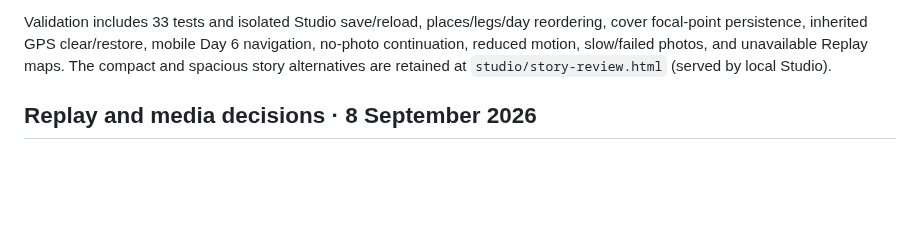
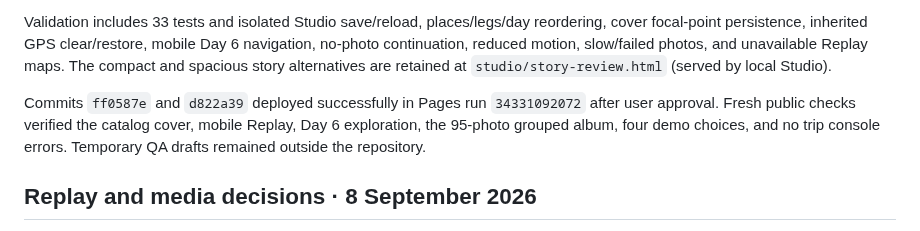
Before and after one commit to gravelcycles/travels, a Markdown page: AGENT_HANDOFF.md, the part around the change. Rendered like a GitHub page; blank space fills up the shorter version.

```diff
--- a/AGENT_HANDOFF.md
+++ b/AGENT_HANDOFF.md
@@ -35,6 +35,11 @@ reordering, cover focal-point persistence, inherited GPS clear/restore, mobile
 Day 6 navigation, no-photo continuation, reduced motion, slow/failed photos,
 and unavailable Replay maps. The compact and spacious story alternatives are
 retained at `studio/story-review.html` (served by local Studio).
+
+Commits `ff0587e` and `d822a39` deployed successfully in Pages run `34331092072`
+after user approval. Fresh public checks verified the catalog cover, mobile
+Replay, Day 6 exploration, the 95-photo grouped album, four demo choices, and
+no trip console errors. Temporary QA drafts remained outside the repository.
 
 ## Replay and media decisions · 8 September 2026
 
```
Also changed, not shown: CHANGELOG.md (+3 -0 lines), PROJECT_STATE.md (+3 -0 lines).
